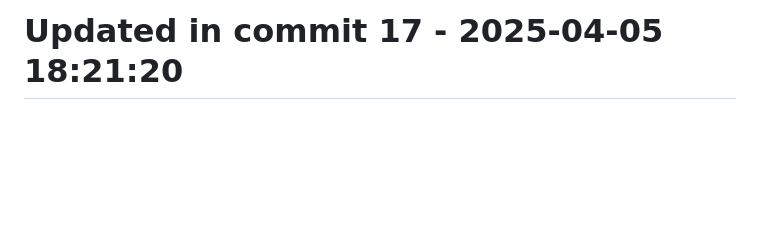
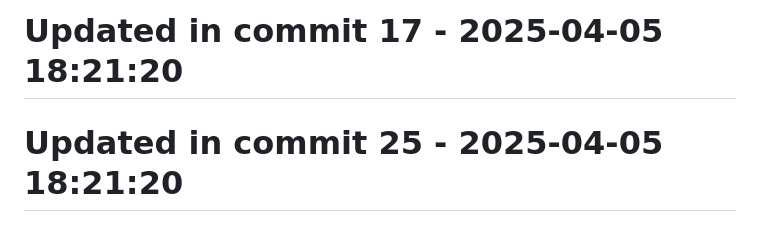
Before and after one commit to llamasearchai/llamacrates, a Markdown page: README.md, the part around the change. Drawn GitHub-style; blank space fills up the shorter version.

Commit message:
feat: Create README functionality

```diff
--- a/README.md
+++ b/README.md
@@ -165,3 +165,5 @@ Licensed under the MIT License - see the [LICENSE](LICENSE) file for details.
 # Updated in commit 9 - 2025-04-05 18:21:20
 
 # Updated in commit 17 - 2025-04-05 18:21:20
+
+# Updated in commit 25 - 2025-04-05 18:21:20
```
